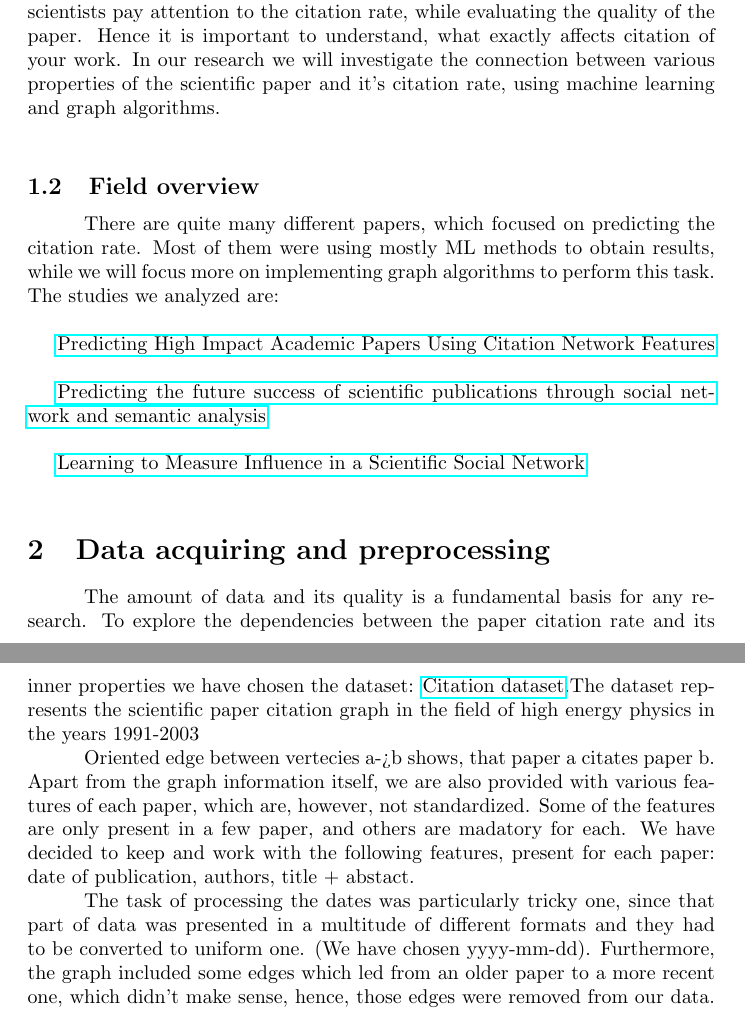
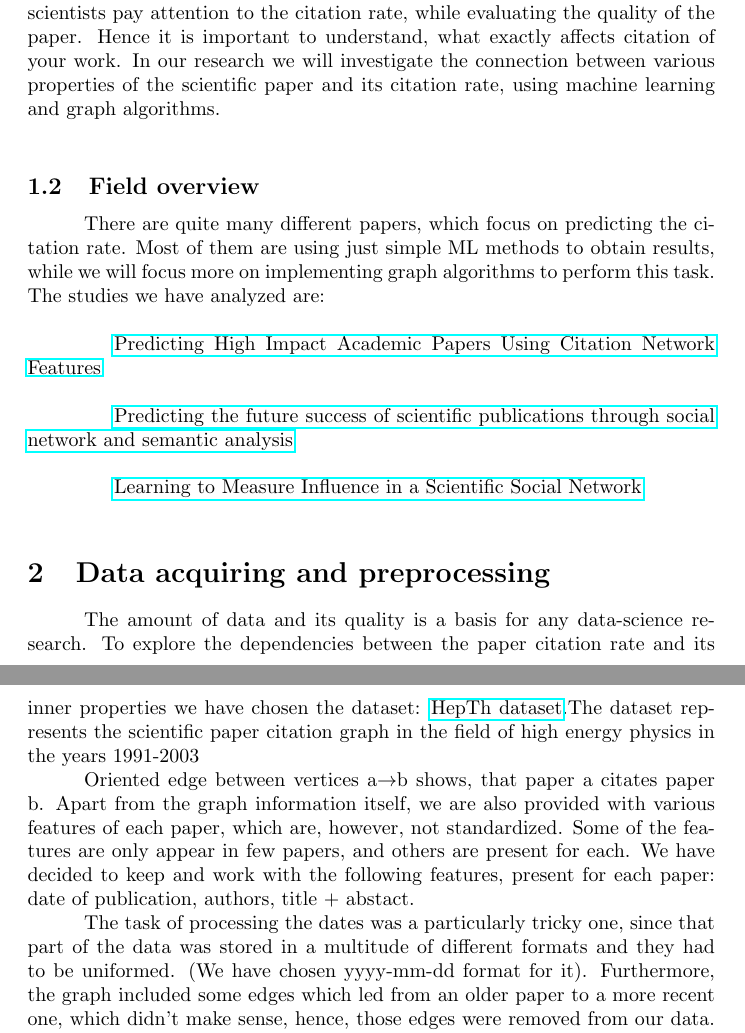
Before and after one commit to ArtemCh101/hse-sna-project, a LaTeX document (paper.tex): two parts of pages 1 and 2 of 2, joined at a grey line, cut so that both start at the same text. Compiled offline with pdfLaTeX.

Commit message:
Update paper.tex

```diff
--- a/paper.tex
+++ b/paper.tex
@@ -14,21 +14,21 @@
 
 \subsection{Paper overview}
 
-\tab Citation rate is an important thing to know about a scientific paper. It is often referred to, as a KPI for a researcher. Governmental agencies and other scientists pay attention to the citation rate, while evaluating the quality of the paper. Hence it is important to understand, what exactly affects citation of your work. In our research we will investigate the connection between various properties of the scientific paper and it's citation rate, using machine learning and graph algorithms. \\
+\tab Citation rate is an important thing to know about a scientific paper. It is often referred to, as a KPI for a researcher. Governmental agencies and other scientists pay attention to the citation rate, while evaluating the quality of the paper. Hence it is important to understand, what exactly affects citation of your work. In our research we will investigate the connection between various properties of the scientific paper and its citation rate, using machine learning and graph algorithms. \\
 
 \subsection{Field overview}
-\tab There are quite many different papers, which focused on predicting the citation rate. Most of them were using mostly ML methods to obtain results, while we will focus more on implementing graph algorithms to perform this task. The studies we analyzed are: \\
+\tab There are quite many different papers, which focus on predicting the citation rate. Most of them are using just simple ML methods to obtain results, while we will focus more on implementing graph algorithms to perform this task. The studies we have analyzed are: \\
 
-\href{https://link.springer.com/chapter/10.1007/978-3-642-40319-4_2?fromPaywallRec=false}{Predicting High Impact Academic Papers Using Citation Network Features} \\
+\tab \href{https://link.springer.com/chapter/10.1007/978-3-642-40319-4_2?fromPaywallRec=false}{Predicting High Impact Academic Papers Using Citation Network Features} \\
 
-\href{https://link.springer.com/article/10.1007/s11192-020-03479-5?fromPaywallRec=true}{Predicting the future success of scientific publications through social network and semantic analysis} \\
+\tab \href{https://link.springer.com/article/10.1007/s11192-020-03479-5?fromPaywallRec=true}{Predicting the future success of scientific publications through social network and semantic analysis} \\
 
- \href{https://link.springer.com/chapter/10.1007/978-3-319-06483-3_4?fromPaywallRec=true}{Learning to Measure Influence in a Scientific Social Network} \\
+\tab \href{https://link.springer.com/chapter/10.1007/978-3-319-06483-3_4?fromPaywallRec=true}{Learning to Measure Influence in a Scientific Social Network} \\
 \section{Data acquiring and preprocessing}
 
-\tab	The amount of data and its quality is a fundamental basis for any research. To explore the dependencies between the paper citation rate and its inner properties we have chosen the dataset: \href{https://www.kaggle.com/datasets/wolfram77/graphs-snap-cit}{Citation dataset}.The dataset represents the scientific paper citation graph in the field of high energy physics in the years 1991-2003 \\
-\tab	 Oriented edge between vertecies a->b shows, that paper a citates paper b. Apart from the graph information itself, we are also provided with various features of each paper, which are, however, not standardized. Some of the features are only present in a few paper, and others are madatory for each. We have decided to keep and work with the following features, present for each paper: date of publication, authors, title + abstact. \\
-\tab	The task of processing the dates was particularly tricky one, since that part of data was presented in a multitude of different formats and they had to be converted to uniform one. (We have chosen yyyy-mm-dd). Furthermore, the graph included some edges which led from an older paper to a more recent one, which didn't make sense, hence, those edges were removed from our data. We have also transformed the list of authors from a string to an actual Python list and parsed the abstract from the meta information files, provided in the dataset. \\
+\tab	The amount of data and its quality is a basis for any data-science research. To explore the dependencies between the paper citation rate and its inner properties we have chosen the dataset: \href{https://www.kaggle.com/datasets/wolfram77/graphs-snap-cit}{HepTh dataset}.The dataset represents the scientific paper citation graph in the field of high energy physics in the years 1991-2003 \\
+\tab	 Oriented edge between vertices a$\rightarrow$b shows, that paper a citates paper b. Apart from the graph information itself, we are also provided with various features of each paper, which are, however, not standardized. Some of the features are only appear in few papers, and others are present for each. We have decided to keep and work with the following features, present for each paper: date of publication, authors, title + abstact. \\
+\tab	The task of processing the dates was a particularly tricky one, since that part of the data was stored in a multitude of different formats and they had to be uniformed. (We have chosen yyyy-mm-dd format for it). Furthermore, the graph included some edges which led from an older paper to a more recent one, which didn't make sense, hence, those edges were removed from our data. We have also transformed the list of authors from a string to an actual Python list and parsed the abstract from the meta information files, provided in the dataset. \\
 \tab	After all the described manipulations, the data was ready for further exploration and analysis. \\
 
 \end{document}
```
